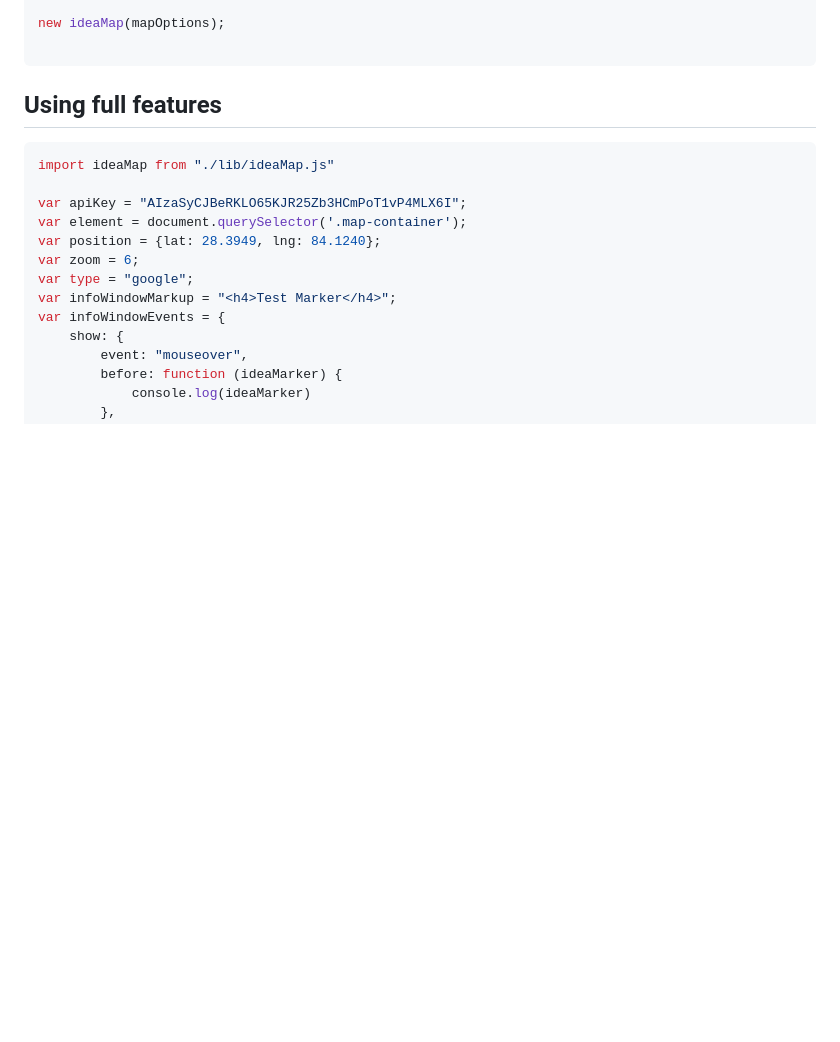
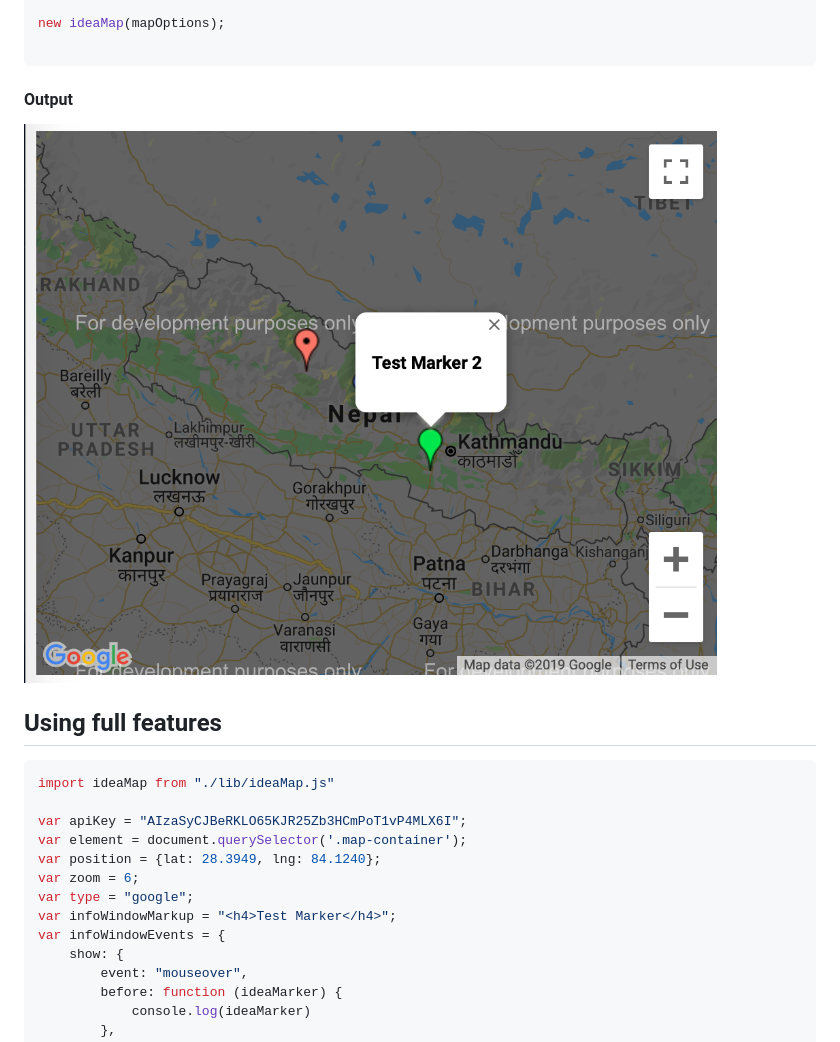
Before and after one commit to ideabreed/idea-map, a Markdown page: README.md, the part around the change. GitHub-like rendering; pictures changed too: images/simple-map.png (added); blank space fills up the shorter version.

````diff
--- a/README.md
+++ b/README.md
@@ -42,7 +42,8 @@ var mapOptions = {
 new ideaMap(mapOptions);
 
 ```
-
+#### Output
+![simple-map.png](images/simple-map.png)
 ## Using full features
 ```js
 import ideaMap from "./lib/ideaMap.js"
````
Also changed, not shown: 4 other files.
